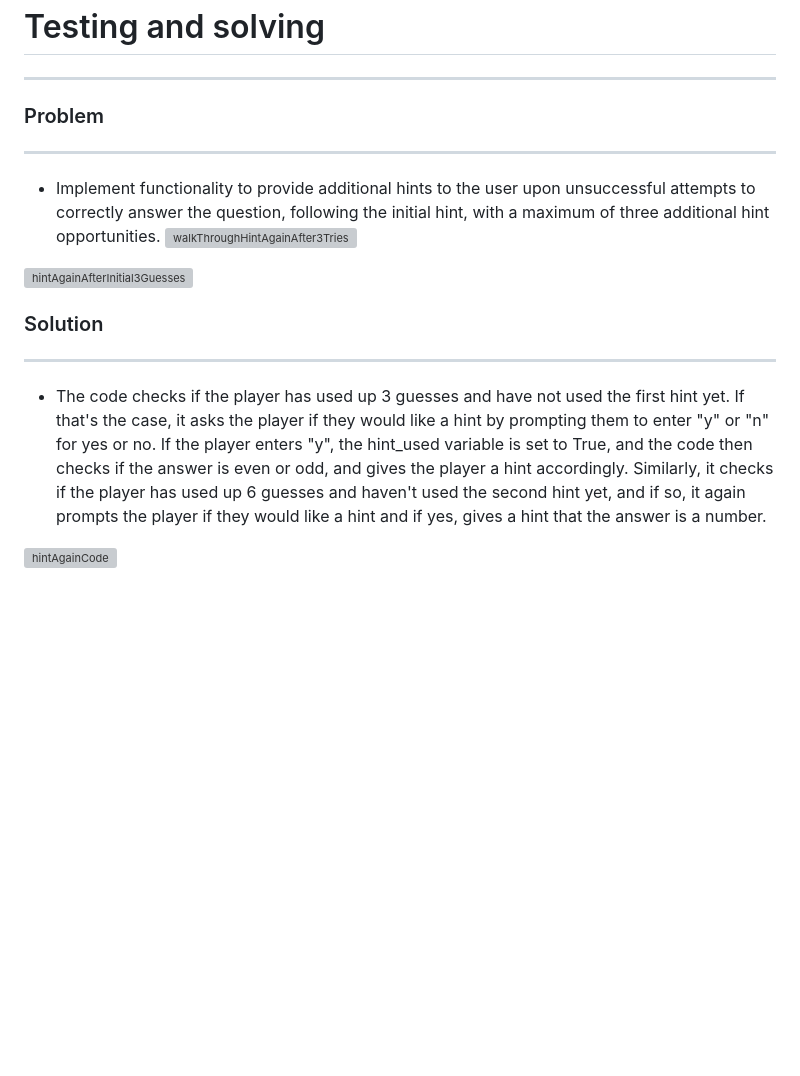
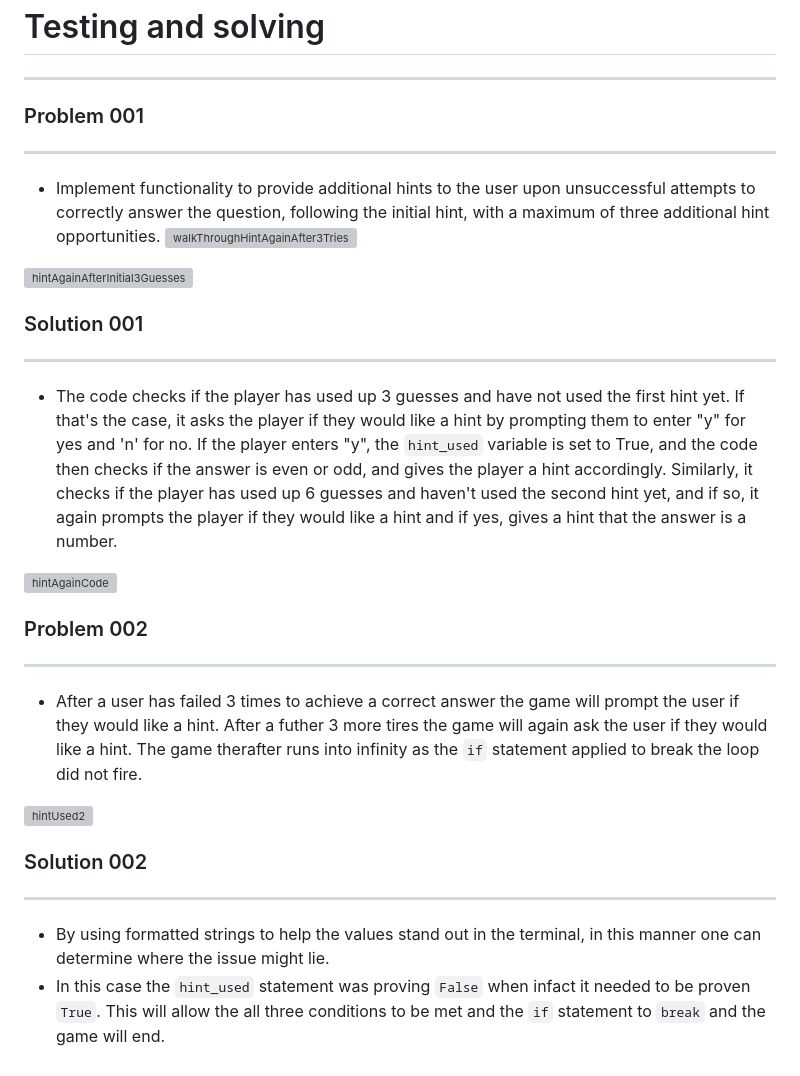
Before and after one commit to OdetteThurlbourn/guessingGame, a Markdown page: README.md, the part around the change. Drawn GitHub-style; blank space fills up the shorter version; grey boxes are pictures that could not be loaded.

```diff
--- a/README.md
+++ b/README.md
@@ -47,7 +47,7 @@ Code Institute - Tutor Scott
 # Testing and solving
 _____________________________
 
-### Problem
+### Problem 001
 __________
 
  * Implement functionality to provide additional hints to the user upon unsuccessful attempts to correctly answer the question, following the initial hint, with a maximum of three additional hint opportunities.
@@ -56,8 +56,23 @@ __________
 ![hintAgainAfterInitial3Guesses](https://user-images.githubusercontent.com/108287233/213493384-91ef7558-5ad8-47a0-a740-2846ebfa4996.png)
 
 
-### Solution
+### Solution 001
 _____________________________
-*  The code checks if the player has used up 3 guesses and have not used the first hint yet. If that's the case, it asks the player if they would like a hint by prompting them to enter "y" or "n" for yes or no. If the player enters "y", the hint_used variable is set to True, and the code then checks if the answer is even or odd, and gives the player a hint accordingly. Similarly, it checks if the player has used up 6 guesses and haven't used the second hint yet, and if so, it again prompts the player if they would like a hint and if yes, gives a hint that the answer is a number.
+*  The code checks if the player has used up 3 guesses and have not used the first hint yet. If that's the case, it asks the player if they would like a hint by prompting them to enter "y" for yes and 'n' for no. If the player enters "y", the `hint_used` variable is set to True, and the code then checks if the answer is even or odd, and gives the player a hint accordingly. Similarly, it checks if the player has used up 6 guesses and haven't used the second hint yet, and if so, it again prompts the player if they would like a hint and if yes, gives a hint that the answer is a number.
 
 ![hintAgainCode](https://user-images.githubusercontent.com/108287233/213494452-e9836770-4ba5-4468-abc1-9bc75dcbfa15.png)
+
+### Problem 002
+_________________________
+
+* After a user has failed 3 times to achieve a correct answer the game will prompt the user if they would like a hint.  After a futher 3 more tires the game will again ask the user if they would like a hint.  The game therafter runs into infinity as the `if` statement applied to break the loop did not fire.
+
+
+![hintUsed2](https://user-images.githubusercontent.com/108287233/213497217-136b833d-ba89-4da0-8ee2-fba40658dddf.png)
+
+
+### Solution 002
+__________________
+
+* By using formatted strings to help the values stand out in the terminal, in this manner one can determine where the issue might lie.
+* In this case the `hint_used` statement was proving `False` when infact it needed to be proven `True`.  This will allow the all three conditions to be met and the `if` statement to `break` and the game will end.
```
